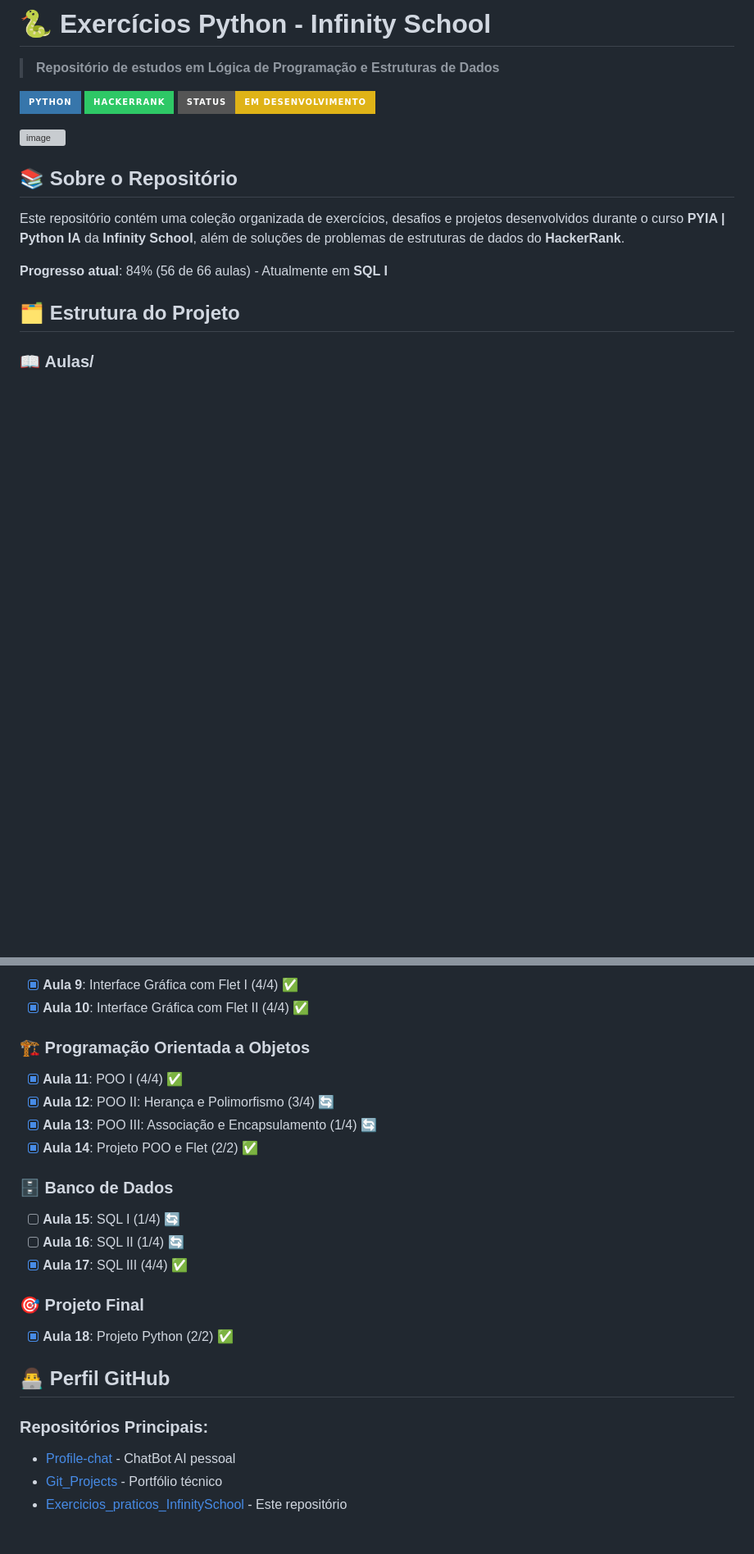
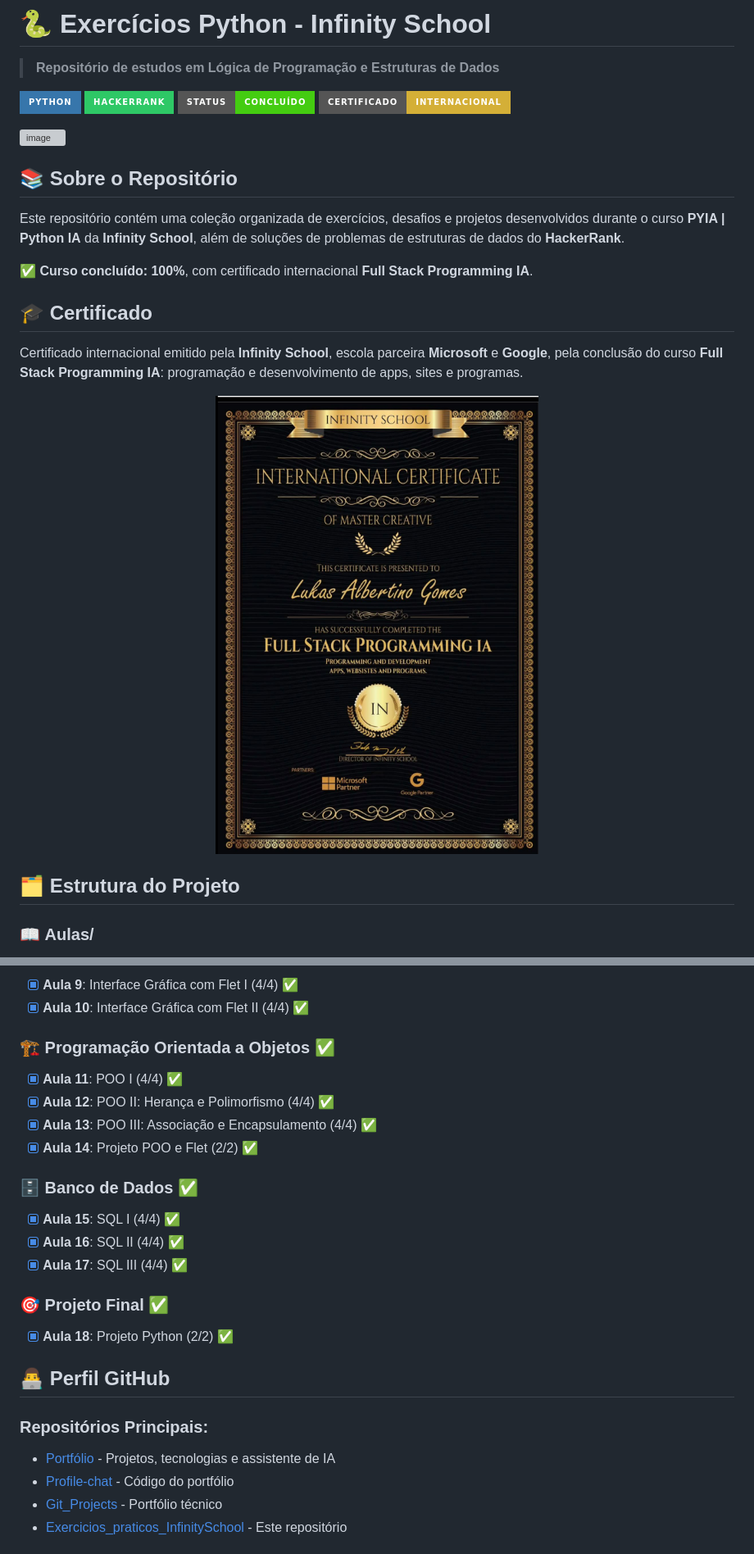
Before and after one commit to lukasdevjobs1/Exercicios_praticos_InfinitySchool, a Markdown page: README.md, 2 parts joined by grey strips. Shown: that part at 82% size. Rendered like a GitHub page; pictures changed too: certificado/certificado-infinity-school.jpg (added); badges without logos; blank space fills up the shorter version; grey boxes are pictures that could not be loaded.

Commit message:
Docs: curso concluído 100% e certificado internacional Full Stack Programming IA

```diff
--- a/README.md
+++ b/README.md
@@ -4,7 +4,8 @@
 
 ![Python](https://img.shields.io/badge/Python-3776AB?style=for-the-badge&logo=python&logoColor=white)
 ![HackerRank](https://img.shields.io/badge/-Hackerrank-2EC866?style=for-the-badge&logo=HackerRank&logoColor=white)
-![Status](https://img.shields.io/badge/Status-Em%20Desenvolvimento-yellow?style=for-the-badge)
+![Status](https://img.shields.io/badge/Status-Conclu%C3%ADdo-success?style=for-the-badge)
+![Certificado](https://img.shields.io/badge/Certificado-Internacional-D4AF37?style=for-the-badge)
 
 ![image](https://github.com/user-attachments/assets/1a28d738-36b4-43e8-8ac4-7533edc2bf3b)
 
@@ -12,7 +13,15 @@
 
 Este repositório contém uma coleção organizada de exercícios, desafios e projetos desenvolvidos durante o curso **PYIA | Python IA** da **Infinity School**, além de soluções de problemas de estruturas de dados do **HackerRank**.
 
-**Progresso atual**: 84% (56 de 66 aulas) - Atualmente em **SQL I**
+**✅ Curso concluído: 100%**, com certificado internacional **Full Stack Programming IA**.
+
+## 🎓 Certificado
+
+Certificado internacional emitido pela **Infinity School**, escola parceira **Microsoft** e **Google**, pela conclusão do curso **Full Stack Programming IA**: programação e desenvolvimento de apps, sites e programas.
+
+<p align="center">
+  <img src="certificado/certificado-infinity-school.jpg" alt="International Certificate da Infinity School: Lukas Albertino Gomes concluiu o curso Full Stack Programming IA" width="480">
+</p>
 
 ## 🗂️ Estrutura do Projeto
 
@@ -140,20 +149,20 @@ Sistema CLI para gerenciar tarefas com prioridades e categorias:
 - [x] **Aula 9**: Interface Gráfica com Flet I (4/4) ✅
 - [x] **Aula 10**: Interface Gráfica com Flet II (4/4) ✅
 
-### 🏗️ **Programação Orientada a Objetos**
+### 🏗️ **Programação Orientada a Objetos** ✅
 
 - [x] **Aula 11**: POO I (4/4) ✅
-- [x] **Aula 12**: POO II: Herança e Polimorfismo (3/4) 🔄
-- [x] **Aula 13**: POO III: Associação e Encapsulamento (1/4) 🔄
+- [x] **Aula 12**: POO II: Herança e Polimorfismo (4/4) ✅
+- [x] **Aula 13**: POO III: Associação e Encapsulamento (4/4) ✅
 - [x] **Aula 14**: Projeto POO e Flet (2/2) ✅
 
-### 🗄️ **Banco de Dados**
+### 🗄️ **Banco de Dados** ✅
 
-- [ ] **Aula 15**: SQL I (1/4) 🔄
-- [ ] **Aula 16**: SQL II (1/4) 🔄
+- [x] **Aula 15**: SQL I (4/4) ✅
+- [x] **Aula 16**: SQL II (4/4) ✅
 - [x] **Aula 17**: SQL III (4/4) ✅
 
-### 🎯 **Projeto Final**
+### 🎯 **Projeto Final** ✅
 
 - [x] **Aula 18**: Projeto Python (2/2) ✅
 
@@ -161,7 +170,8 @@ Sistema CLI para gerenciar tarefas com prioridades e categorias:
 
 ### Repositórios Principais:
 
-- [Profile-chat](https://github.com/lukasdevjobs1/profile-chat) - ChatBot AI pessoal
+- [Portfólio](https://lukasdevjobs1.github.io/profile-chat/) - Projetos, tecnologias e assistente de IA
+- [Profile-chat](https://github.com/lukasdevjobs1/profile-chat) - Código do portfólio
 - [Git_Projects](https://github.com/lukasdevjobs1/Git_Projects) - Portfólio técnico
 - [Exercicios_praticos_InfinitySchool](https://github.com/lukasdevjobs1/Exercicios_praticos_InfinitySchool) - Este repositório
 
```
Also changed, not shown: other parts of README.md (+5 -5 lines).
